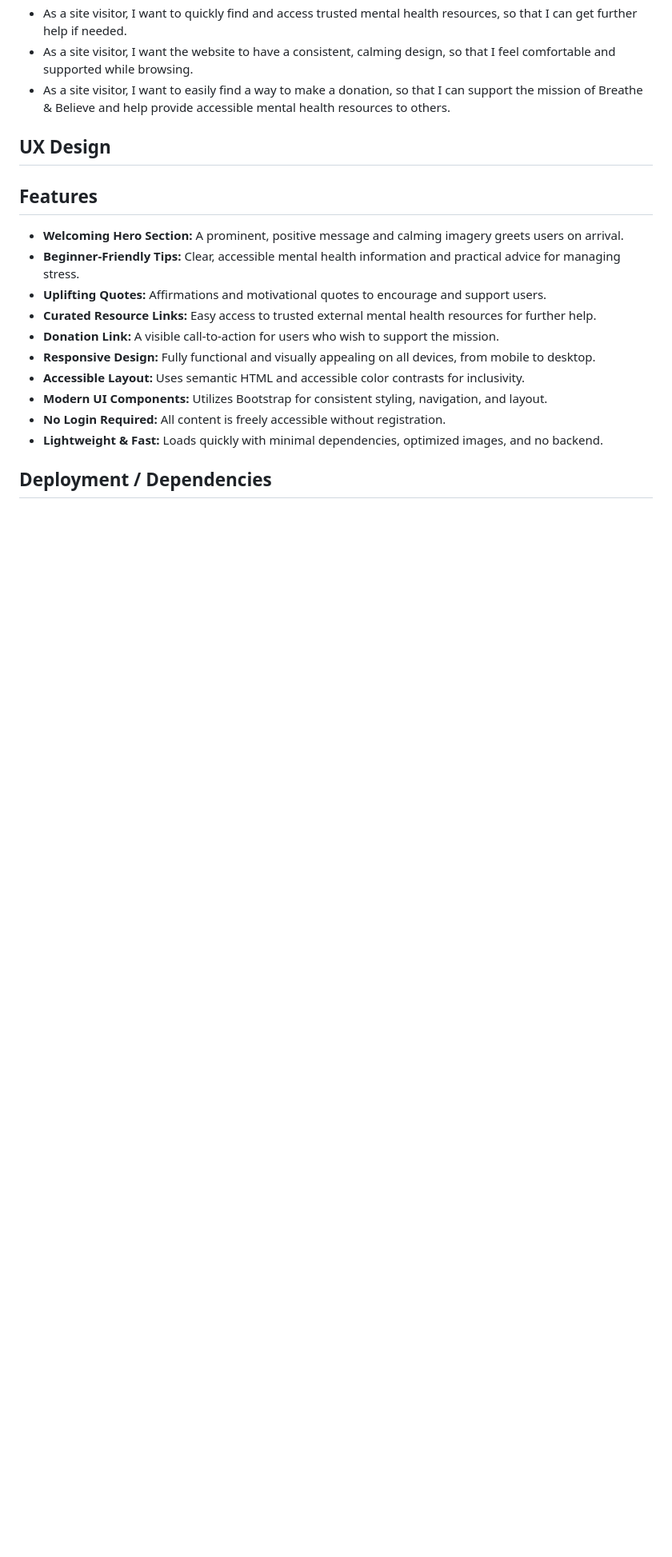
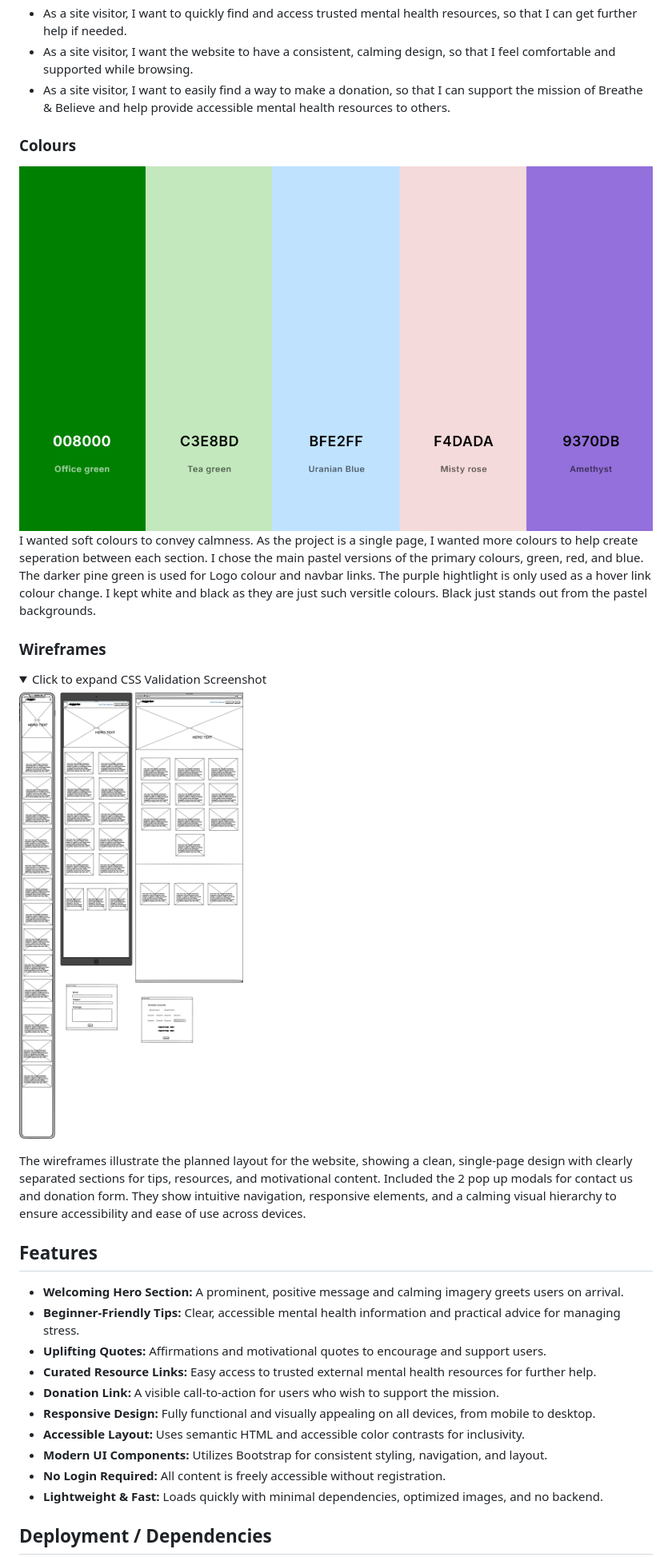
Before and after one commit to wen-l-liu/mental_health_project, a Markdown page: README.md, the part around the change printed below. Shown: that part at 80% size. GitHub-like rendering; pictures changed too: documentation/images/Wireframes-breathe.png (added), documentation/images/breathe-palette.png (added); folded sections open; blank space fills up the shorter version.

Commit message:
Update README to add new images for color palette and wireframes

```diff
--- a/README.md
+++ b/README.md
@@ -46,7 +50,22 @@ This project aims to create an accessible, visually engaging single-page website
 - As a site visitor, I want the website to have a consistent, calming design, so that I feel comfortable and supported while browsing.
 - As a site visitor, I want to easily find a way to make a donation, so that I can support the mission of Breathe & Believe and help provide accessible mental health resources to others.
 
-## UX Design
+### Colours
+![colour palette](documentation/images/breathe-palette.png)
+I wanted soft colours to convey calmness.
+As the project is a single page, I wanted more colours to help create seperation between each section.
+I chose the main pastel versions of the primary colours, green, red, and blue.
+The darker pine green is used for Logo colour and navbar links.
+The purple hightlight is only used as a hover link colour change.
+I kept white and black as they are just such versitle colours. Black just stands out from the pastel backgrounds.
+
+### Wireframes
+<details>
+<summary>Click to expand CSS Validation Screenshot</summary>
+
+![Balsamic Wireframes](documentation/images/Wireframes-breathe.png)
+</details>
+The wireframes illustrate the planned layout for the website, showing a clean, single-page design with clearly separated sections for tips, resources, and motivational content. Included the 2 pop up modals for contact us and donation form. They show intuitive navigation, responsive elements, and a calming visual hierarchy to ensure accessibility and ease of use across devices.
 
 ## Features
 
```
Also changed, not shown: other parts of README.md (+6 -2 lines).
